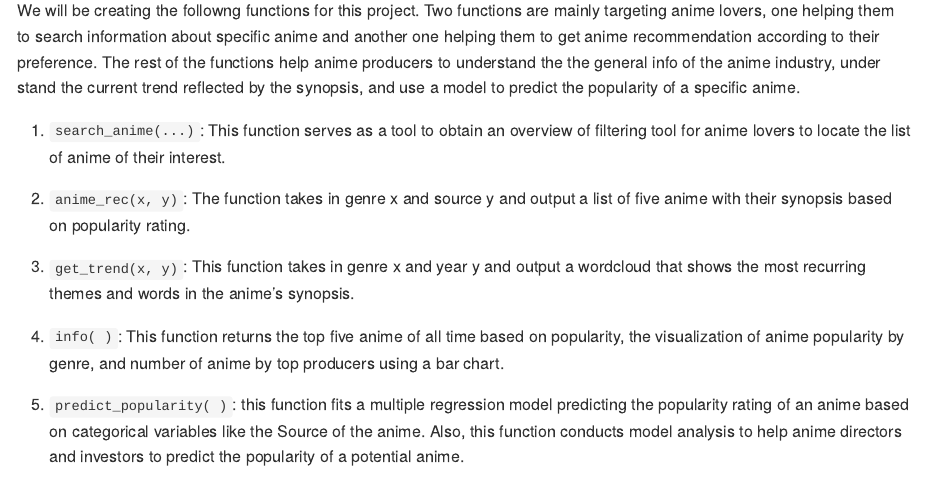
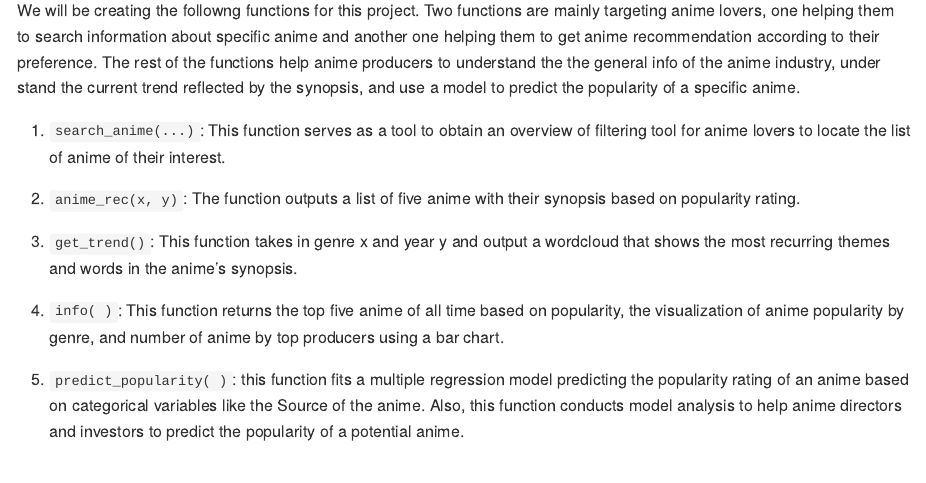
Before and after one commit to Charavee/animeR, an R Markdown document (README.Rmd): the page in a window 1100 px wide, from 1290 px down. The pictures show the output file README.md that the author committed with the source, drawn offline in the style of GitHub; long lines of code are wrapped; badge pictures from the web are left out.

Commit message:
updating md

```diff
--- a/README.Rmd
+++ b/README.Rmd
@@ -55,7 +55,7 @@ We will be creating the followng functions for this project. Two functions are m
 
 1) `search_anime(...)`: This function serves as a tool to obtain an overview of  filtering tool for anime lovers to locate the list of anime of their interest.
 
-2) `anime_rec(x, y)`:  The function takes in genre x and source y and output a list of five anime with their synopsis based on popularity rating.
+2) `anime_rec(x, y)`:  The function outputs a list of five anime with their synopsis based on popularity rating.
 
 3) `get_trend()`: This function takes in genre x and year y and output a wordcloud that shows the most recurring themes and words in the anime’s synopsis.
 
```
Also changed, not shown: README.md.
